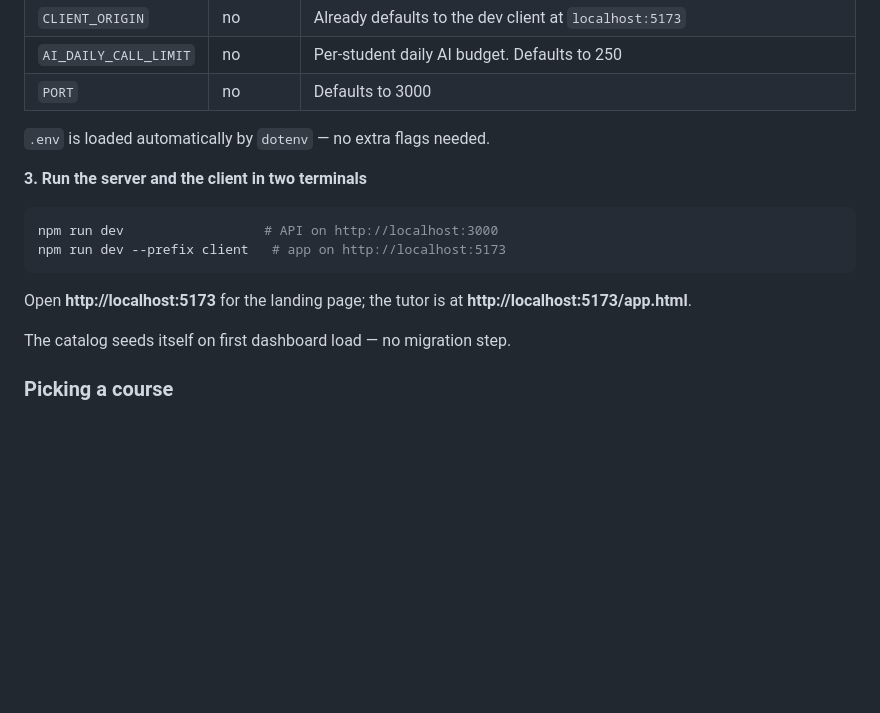
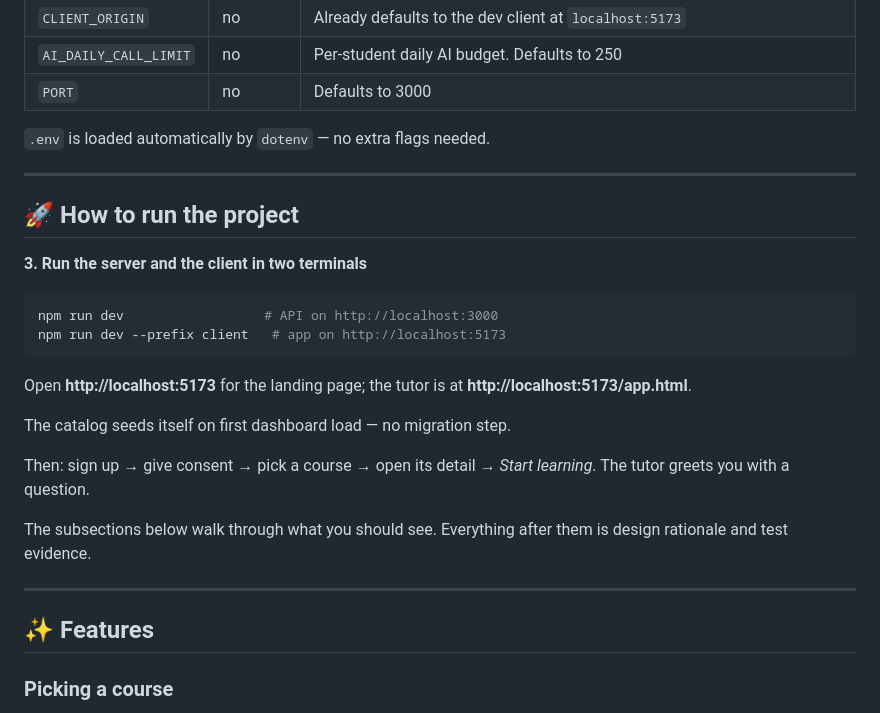
Before and after one commit to anandtudu078/agent-ed, a Markdown page: README.md, the part around one of its changes. Rendered like a GitHub page; blank space fills up the shorter version.

````diff
--- a/README.md
+++ b/README.md
@@ -63,6 +124,10 @@ Then edit `.env`. Three values matter:
 
 `.env` is loaded automatically by `dotenv` — no extra flags needed.
 
+---
+
+## 🚀 How to run the project
+
 **3. Run the server and the client in two terminals**
 
 ```bash
@@ -74,6 +139,16 @@ Open **http://localhost:5173** for the landing page; the tutor is at
 **http://localhost:5173/app.html**.
 
 The catalog seeds itself on first dashboard load — no migration step.
+
+Then: sign up → give consent → pick a course → open its detail → *Start
+learning*. The tutor greets you with a question.
+
+The subsections below walk through what you should see. Everything after them is
+design rationale and test evidence.
+
+---
+
+## ✨ Features
 
 ### Picking a course
 
````
Also changed, not shown: other parts of README.md (+74 -13 lines).
